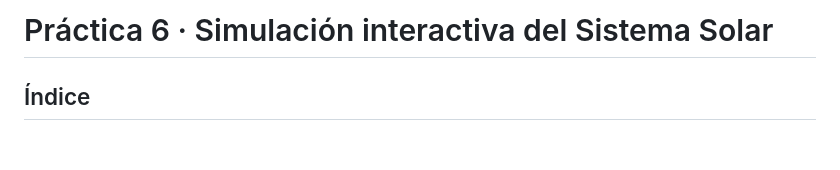
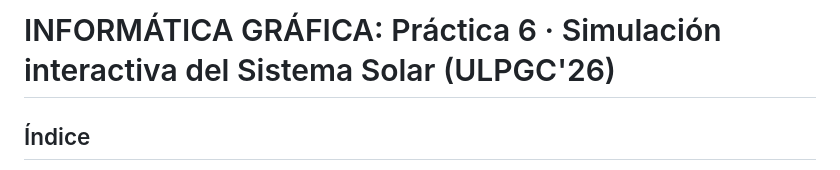
Before and after one commit to NestorJHM/IG-P6-SISTEMA-SOLAR, a Markdown page: README.md, the part around the change. Rendered like a GitHub page; blank space fills up the shorter version.

Commit message:
- README: últimos cambios.

```diff
--- a/README.md
+++ b/README.md
@@ -1,4 +1,4 @@
-# Práctica 6 · Simulación interactiva del Sistema Solar
+# INFORMÁTICA GRÁFICA: Práctica 6 · Simulación interactiva del Sistema Solar (ULPGC'26)
 
 ## Índice
 
```
